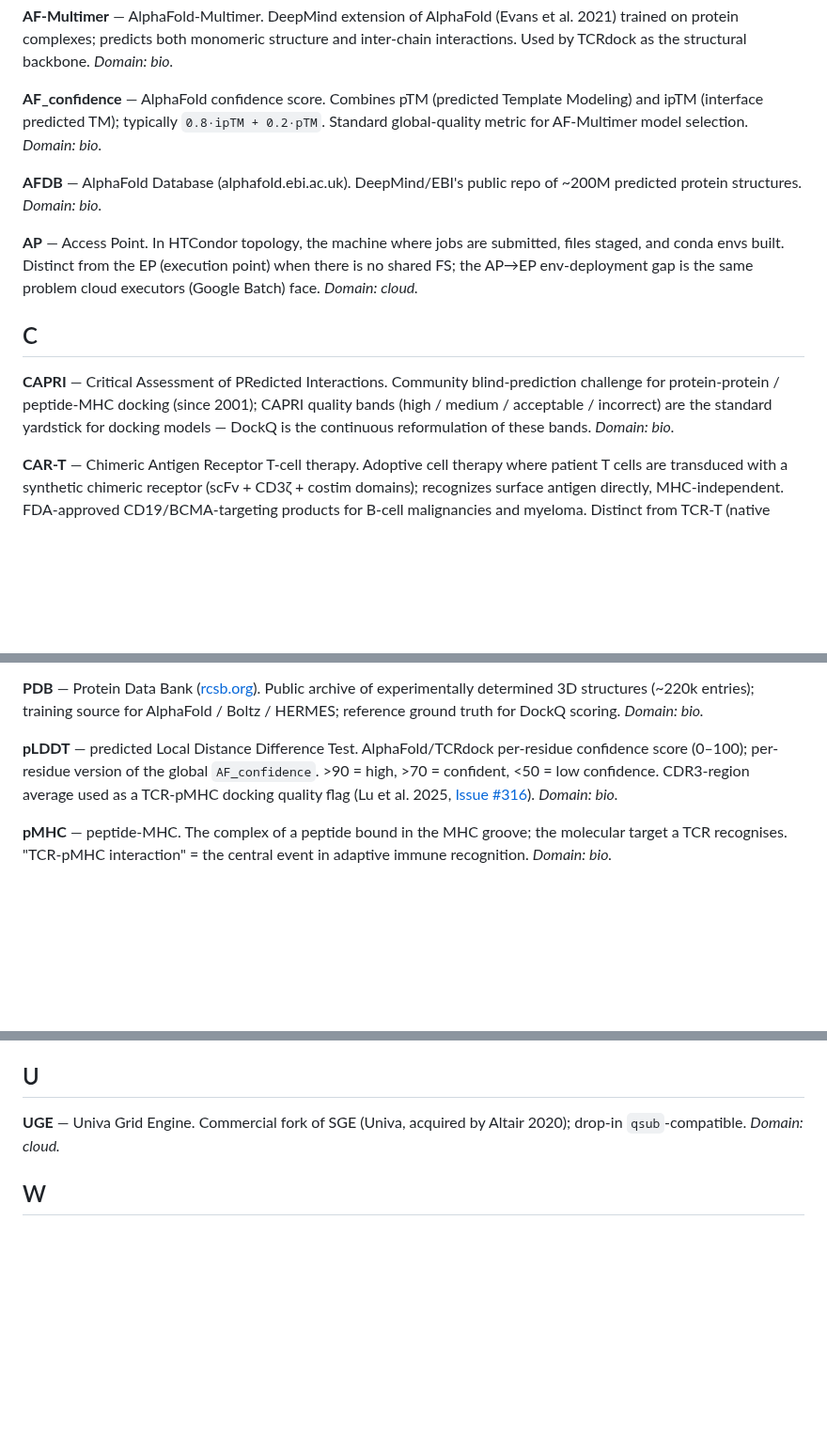
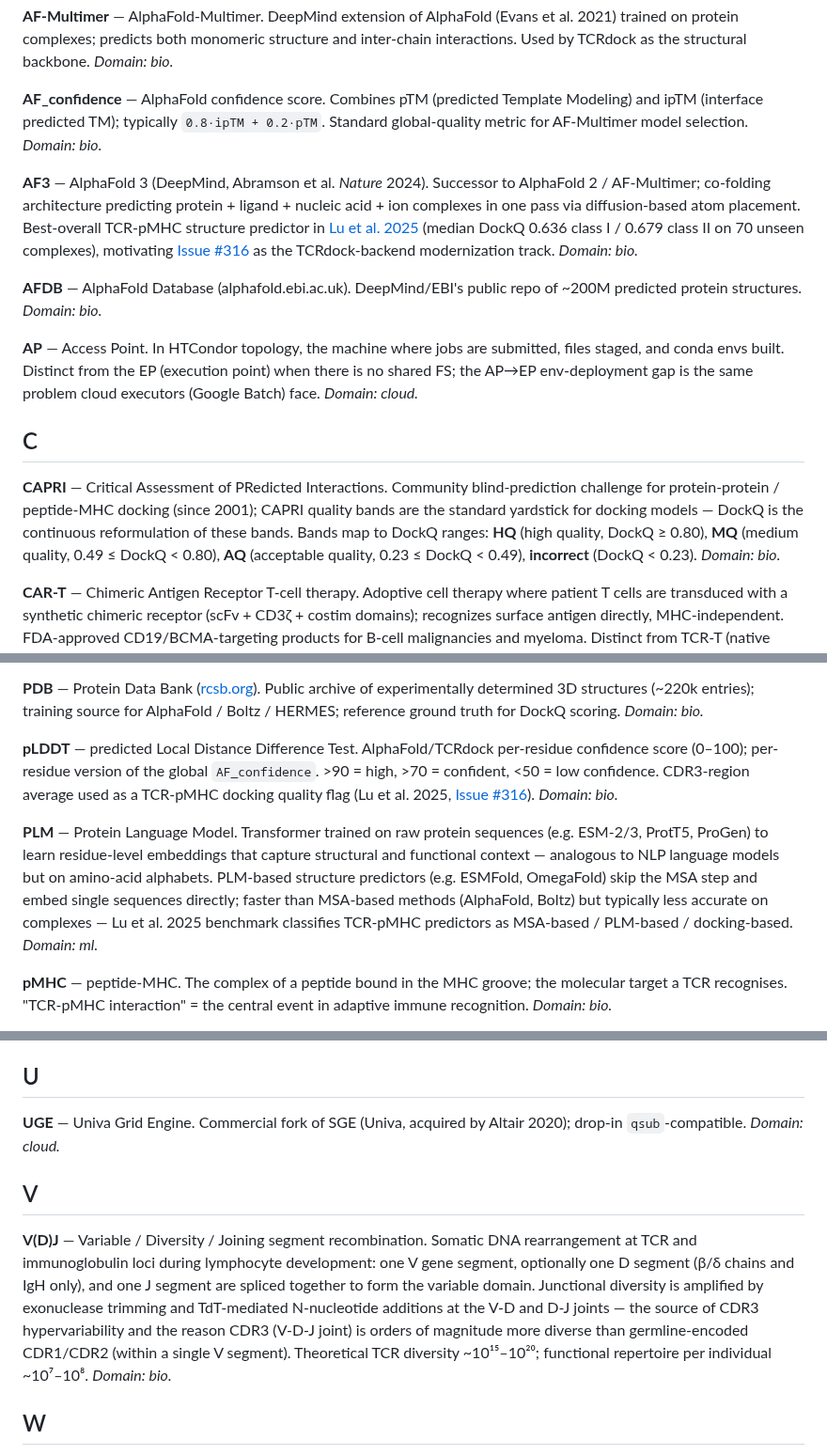
Before and after one commit to Jin-HoMLee/splice-neoepitope-pipeline, a Markdown page: research/glossary.md, 3 parts joined by grey strips. Shown at 94% size. GitHub-like rendering; blank space fills up the shorter version.

Commit message:
docs(glossary): add AF3, PLM, V(D)J; extend CAPRI with band thresholds
Follow-up to the PR #518 Boltz-2 eval — covers acronyms newly used
in slides.qmd that weren't yet defined:

- AF3 — AlphaFold 3 (referenced as the recommended TCRdock-backend
  modernization target via Issue #316; best-overall TCR-pMHC predictor
  per Lu et al. 2025).
- PLM — Protein Language Model (newly introduced by the rewrite's
  "MSA-, PLM-, docking-based" classifier of structure predictors).
- V(D)J — V(D)J recombination (referenced in the mechanism slide to
  explain CDR3 hypervariability vs germline CDR1/CDR2).
- CAPRI entry extended to define HQ/MQ/AQ DockQ band thresholds
  inline (used in the OOD generalization gap slide).

```diff
--- a/research/glossary.md
+++ b/research/glossary.md
@@ -16,13 +16,15 @@ Project-relevant abbreviations and acronyms. The pipeline mixes biology, ML, bio
 
 **AF_confidence** — AlphaFold confidence score. Combines pTM (predicted Template Modeling) and ipTM (interface predicted TM); typically `0.8·ipTM + 0.2·pTM`. Standard global-quality metric for AF-Multimer model selection. *Domain: bio.*
 
+**AF3** — AlphaFold 3 (DeepMind, Abramson et al. *Nature* 2024). Successor to AlphaFold 2 / AF-Multimer; co-folding architecture predicting protein + ligand + nucleic acid + ion complexes in one pass via diffusion-based atom placement. Best-overall TCR-pMHC structure predictor in [Lu et al. 2025](https://www.biorxiv.org/content/10.64898/2025.11.30.691400v1.full) (median DockQ 0.636 class I / 0.679 class II on 70 unseen complexes), motivating [Issue #316](https://github.com/Jin-HoMLee/splice-neoepitope-pipeline/issues/316) as the TCRdock-backend modernization track. *Domain: bio.*
+
 **AFDB** — AlphaFold Database (alphafold.ebi.ac.uk). DeepMind/EBI's public repo of ~200M predicted protein structures. *Domain: bio.*
 
 **AP** — Access Point. In HTCondor topology, the machine where jobs are submitted, files staged, and conda envs built. Distinct from the EP (execution point) when there is no shared FS; the AP→EP env-deployment gap is the same problem cloud executors (Google Batch) face. *Domain: cloud.*
 
 ## C
 
-**CAPRI** — Critical Assessment of PRedicted Interactions. Community blind-prediction challenge for protein-protein / peptide-MHC docking (since 2001); CAPRI quality bands (high / medium / acceptable / incorrect) are the standard yardstick for docking models — DockQ is the continuous reformulation of these bands. *Domain: bio.*
+**CAPRI** — Critical Assessment of PRedicted Interactions. Community blind-prediction challenge for protein-protein / peptide-MHC docking (since 2001); CAPRI quality bands are the standard yardstick for docking models — DockQ is the continuous reformulation of these bands. Bands map to DockQ ranges: **HQ** (high quality, DockQ ≥ 0.80), **MQ** (medium quality, 0.49 ≤ DockQ < 0.80), **AQ** (acceptable quality, 0.23 ≤ DockQ < 0.49), **incorrect** (DockQ < 0.23). *Domain: bio.*
 
 **CAR-T** — Chimeric Antigen Receptor T-cell therapy. Adoptive cell therapy where patient T cells are transduced with a synthetic chimeric receptor (scFv + CD3ζ + costim domains); recognizes surface antigen directly, MHC-independent. FDA-approved CD19/BCMA-targeting products for B-cell malignancies and myeloma. Distinct from TCR-T (native MHC-restricted TCR). *Domain: bio.*
 
@@ -166,6 +168,8 @@ Project-relevant abbreviations and acronyms. The pipeline mixes biology, ML, bio
 
 **pLDDT** — predicted Local Distance Difference Test. AlphaFold/TCRdock per-residue confidence score (0–100); per-residue version of the global `AF_confidence`. >90 = high, >70 = confident, <50 = low confidence. CDR3-region average used as a TCR-pMHC docking quality flag (Lu et al. 2025, [Issue #316](https://github.com/Jin-HoMLee/splice-neoepitope-pipeline/issues/316)). *Domain: bio.*
 
+**PLM** — Protein Language Model. Transformer trained on raw protein sequences (e.g. ESM-2/3, ProtT5, ProGen) to learn residue-level embeddings that capture structural and functional context — analogous to NLP language models but on amino-acid alphabets. PLM-based structure predictors (e.g. ESMFold, OmegaFold) skip the MSA step and embed single sequences directly; faster than MSA-based methods (AlphaFold, Boltz) but typically less accurate on complexes — Lu et al. 2025 benchmark classifies TCR-pMHC predictors as MSA-based / PLM-based / docking-based. *Domain: ml.*
+
 **pMHC** — peptide-MHC. The complex of a peptide bound in the MHC groove; the molecular target a TCR recognises. "TCR-pMHC interaction" = the central event in adaptive immune recognition. *Domain: bio.*
 
 **PoN** — Panel of Normals. Aggregated reference set of normal samples (originally GATK's somatic variant calling concept); used to filter recurrent germline variation / artefacts that single matched normals miss. *Domain: bio.*
@@ -214,6 +218,10 @@ Project-relevant abbreviations and acronyms. The pipeline mixes biology, ML, bio
 
 **UGE** — Univa Grid Engine. Commercial fork of SGE (Univa, acquired by Altair 2020); drop-in `qsub`-compatible. *Domain: cloud.*
 
+## V
+
+**V(D)J** — Variable / Diversity / Joining segment recombination. Somatic DNA rearrangement at TCR and immunoglobulin loci during lymphocyte development: one V gene segment, optionally one D segment (β/δ chains and IgH only), and one J segment are spliced together to form the variable domain. Junctional diversity is amplified by exonuclease trimming and TdT-mediated N-nucleotide additions at the V-D and D-J joints — the source of CDR3 hypervariability and the reason CDR3 (V-D-J joint) is orders of magnitude more diverse than germline-encoded CDR1/CDR2 (within a single V segment). Theoretical TCR diversity ~10¹⁵–10²⁰; functional repertoire per individual ~10⁷–10⁸. *Domain: bio.*
+
 ## W
 
 **WES** — Whole Exome Sequencing. Sequencing restricted to protein-coding regions (~1–2% of the genome); cheaper than WGS, sufficient for variant calls in coding regions. *Domain: bio.*
```
